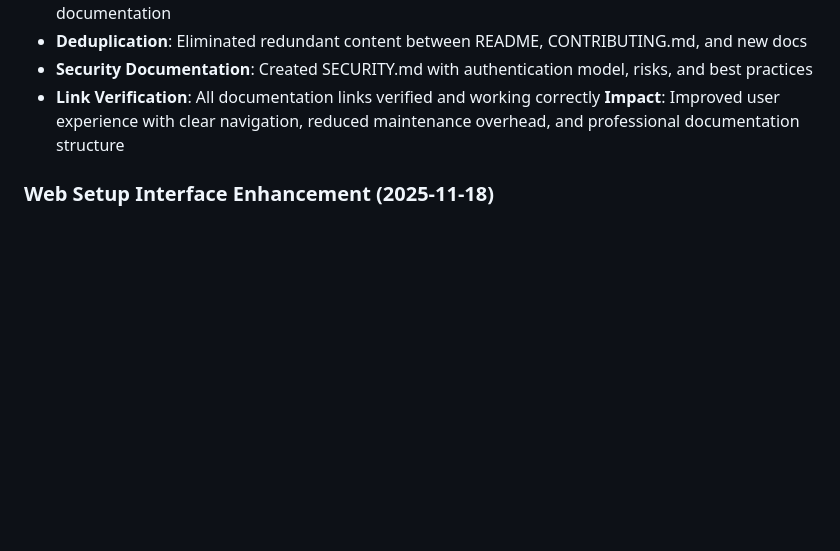
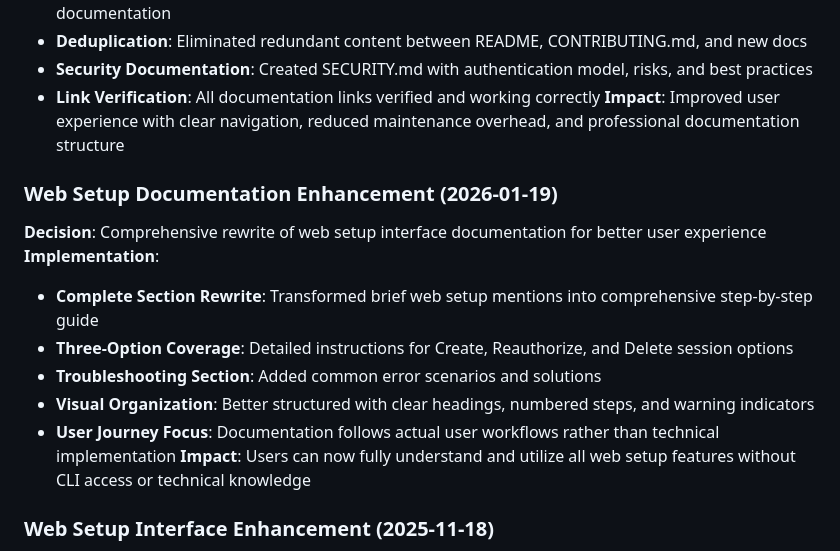
Before and after one commit to leshchenko1979/fast-mcp-telegram, a Markdown page: memory-bank/activeContext.md, the part around the change. Drawn GitHub-style; blank space fills up the shorter version.

```diff
--- a/memory-bank/activeContext.md
+++ b/memory-bank/activeContext.md
@@ -166,6 +166,16 @@
 - **Link Verification**: All documentation links verified and working correctly
 **Impact**: Improved user experience with clear navigation, reduced maintenance overhead, and professional documentation structure
 
+### Web Setup Documentation Enhancement (2026-01-19)
+**Decision**: Comprehensive rewrite of web setup interface documentation for better user experience
+**Implementation**:
+- **Complete Section Rewrite**: Transformed brief web setup mentions into comprehensive step-by-step guide
+- **Three-Option Coverage**: Detailed instructions for Create, Reauthorize, and Delete session options
+- **Troubleshooting Section**: Added common error scenarios and solutions
+- **Visual Organization**: Better structured with clear headings, numbered steps, and warning indicators
+- **User Journey Focus**: Documentation follows actual user workflows rather than technical implementation
+**Impact**: Users can now fully understand and utilize all web setup features without CLI access or technical knowledge
+
 ### Web Setup Interface Enhancement (2025-11-18)
 **Decision**: Enhanced `/setup` endpoint with comprehensive session management options
 **Problem**: Users needed CLI access for session management operations, creating friction in web-only deployments
```
Also changed, not shown: docs/Installation.md (+68 -14 lines).
